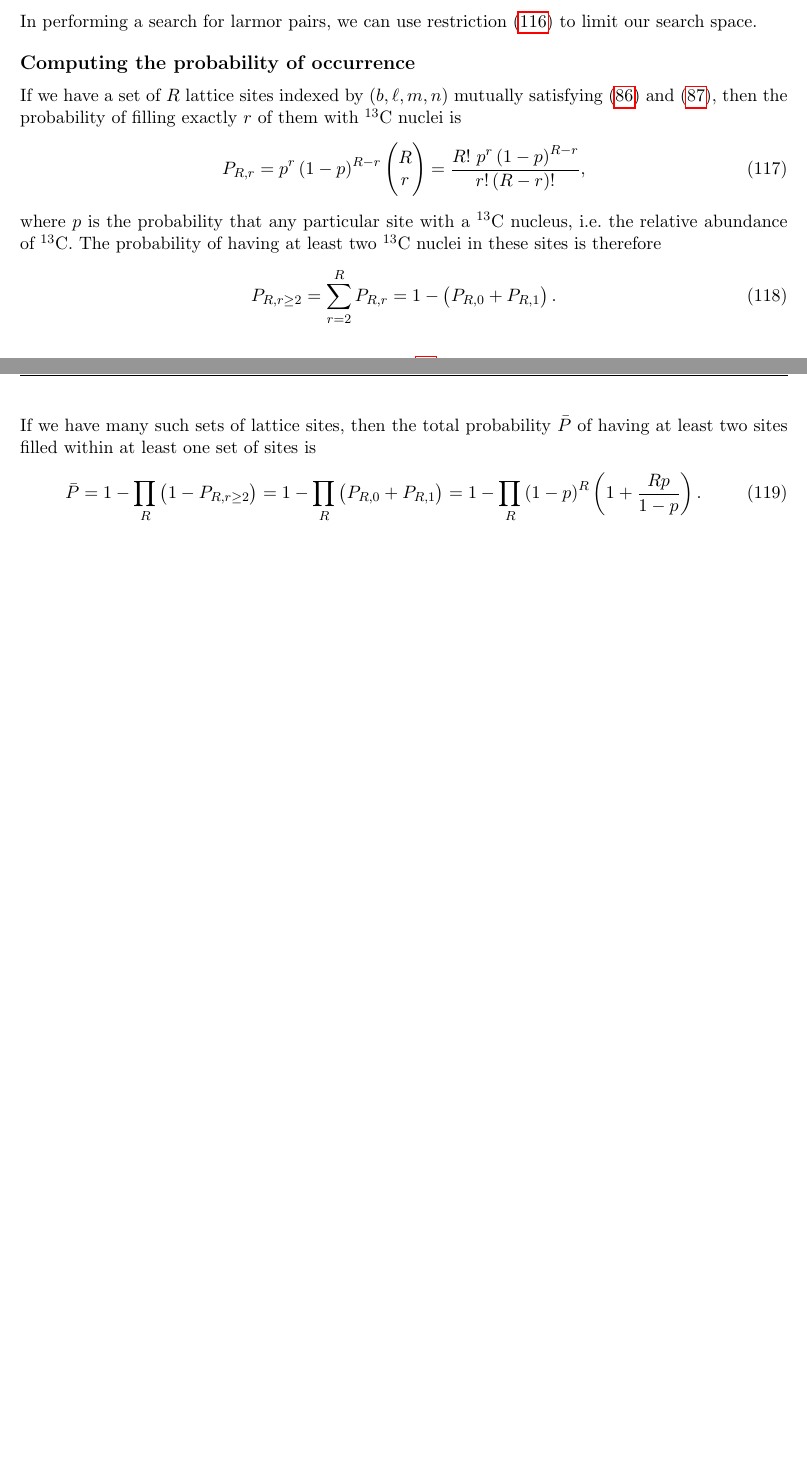
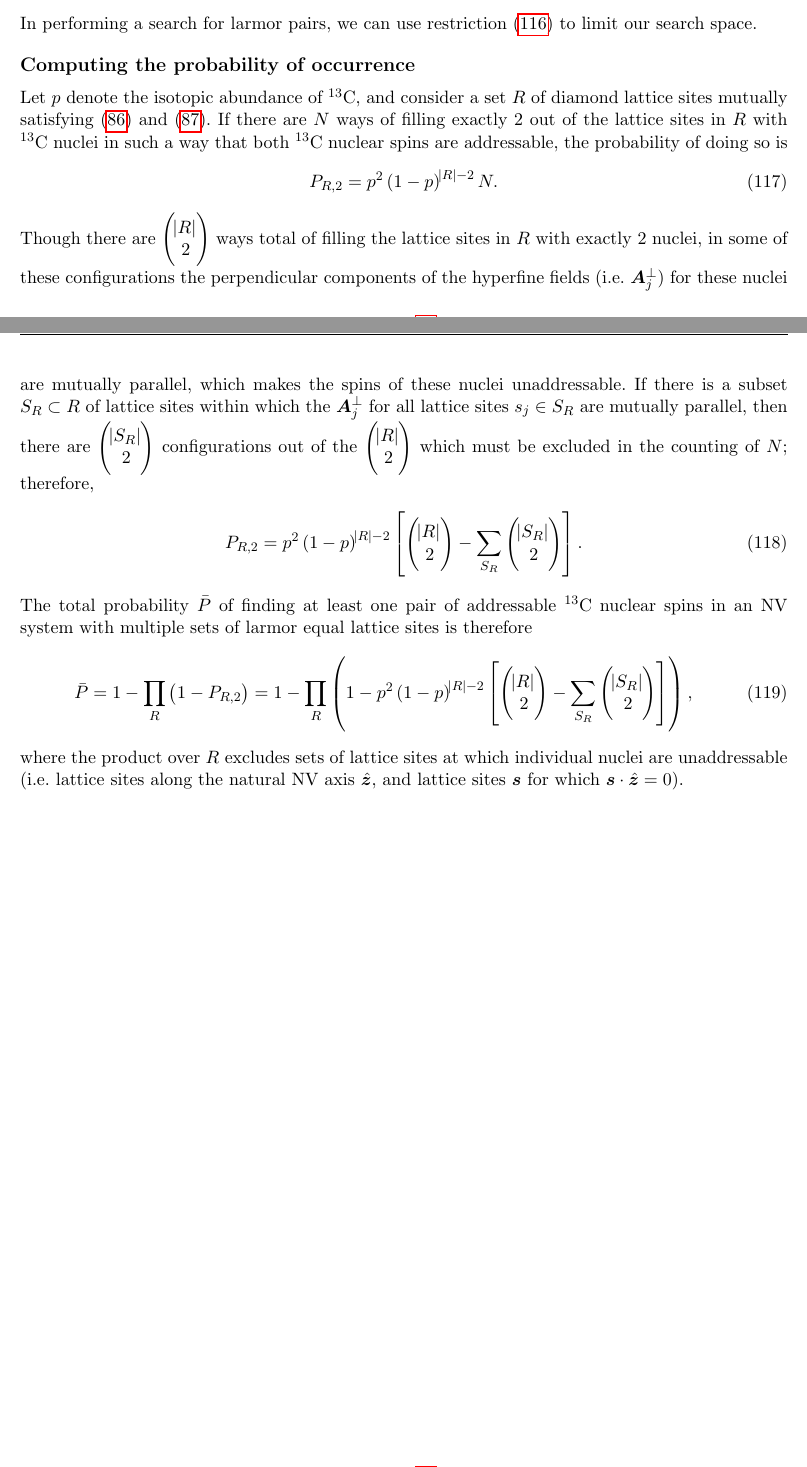
Before and after one commit to perlinm/qcdg-nv-simulation, a LaTeX document (misc/notes.tex): two parts of pages 13 and 14 of 20, joined at a grey line, cut so that both start at the same text, the shorter picture padded with empty space. Compiled offline with pdfLaTeX.

Commit message:
added derivation of probability formula in pair-compute.py

```diff
--- a/misc/notes.tex
+++ b/misc/notes.tex
@@ -753,25 +752,39 @@ In performing a search for larmor pairs, we can use restriction
 
 \section*{Computing the probability of occurrence}
 
-If we have a set of $R$ lattice sites indexed by $(b,\l,m,n)$ mutually
-satisfying (\ref{condA0}) and (\ref{condB0}), then the probability of
-filling exactly $r$ of them with $^{13}$C nuclei is
+Let $p$ denote the isotopic abundance of $^{13}$C, and consider a set
+$R$ of diamond lattice sites mutually satisfying (\ref{condA0}) and
+(\ref{condB0}). If there are $N$ ways of filling exactly 2 out of the
+lattice sites in $R$ with $^{13}$C nuclei in such a way that both
+$^{13}$C nuclear spins are addressable, the probability of doing so is
 \begin{align}
-  P_{R,r}=p^r\p{1-p}^{R-r}\m{R\\r}=\f{R!~p^r\p{1-p}^{R-r}}{r!\p{R-r}!},
+  P_{R,2}=p^2\p{1-p}^{\abs{R}-2}N.
 \end{align}
-where $p$ is the probability that any particular site with a $^{13}$C
-nucleus, i.e. the relative abundance of $^{13}$C. The probability of
-having at least two $^{13}$C nuclei in these sites is therefore
+Though there are $\m{\abs{R}\\2}$ ways total of filling the lattice
+sites in $R$ with exactly 2 nuclei, in some of these configurations
+the perpendicular components of the hyperfine fields (i.e.
+$\v A_j^\perp$) for these nuclei are mutually parallel, which makes
+the spins of these nuclei unaddressable. If there is a subset
+$S_R\subset R$ of lattice sites within which the $\v A_j^\perp$ for
+all lattice sites $s_j\in S_R$ are mutually parallel, then there are
+$\m{\abs{S_R}\\2}$ configurations out of the $\m{\abs{R}\\2}$ which
+must be excluded in the counting of $N$; therefore,
 \begin{align}
-  P_{R,r\ge2}=\sum_{r=2}^RP_{R,r}=1-\p{P_{R,0}+P_{R,1}}.
+  P_{R,2}=p^2\p{1-p}^{\abs{R}-2}
+  \sp{\m{\abs{R}\\2}-\sum_{S_R}\m{\abs{S_R}\\2}}.
 \end{align}
-If we have many such sets of lattice sites, then the total probability
-$\bar P$ of having at least two sites filled within at least one set
-of sites is
+The total probability $\bar P$ of finding at least one pair of
+addressable $^{13}$C nuclear spins in an NV system with multiple sets
+of larmor equal lattice sites is therefore
 \begin{align}
-  \bar P=1-\prod_R\p{1-P_{R,r\ge2}} =1-\prod_R\p{P_{R,0}+P_{R,1}}
-  =1-\prod_R\p{1-p}^R\p{1+\f{Rp}{1-p}}.
+  \bar P=1-\prod_R\p{1-P_{R,2}}
+  =1-\prod_R\p{1-p^2\p{1-p}^{\abs{R}-2}
+  \sp{\m{\abs{R}\\2}-\sum_{S_R}\m{\abs{S_R}\\2}}},
 \end{align}
+where the product over $R$ excludes sets of lattice sites at which
+individual nuclei are unaddressable (i.e. lattice sites along the
+natural NV axis $\uv z$, and lattice sites $\v s$ for which
+$\v s\c\uv z=0$).
 
 \newpage
 \section*{Singlet-triplet qubit initialization}
```
Also changed, not shown: misc/notes.tex (1 more changed lines).
